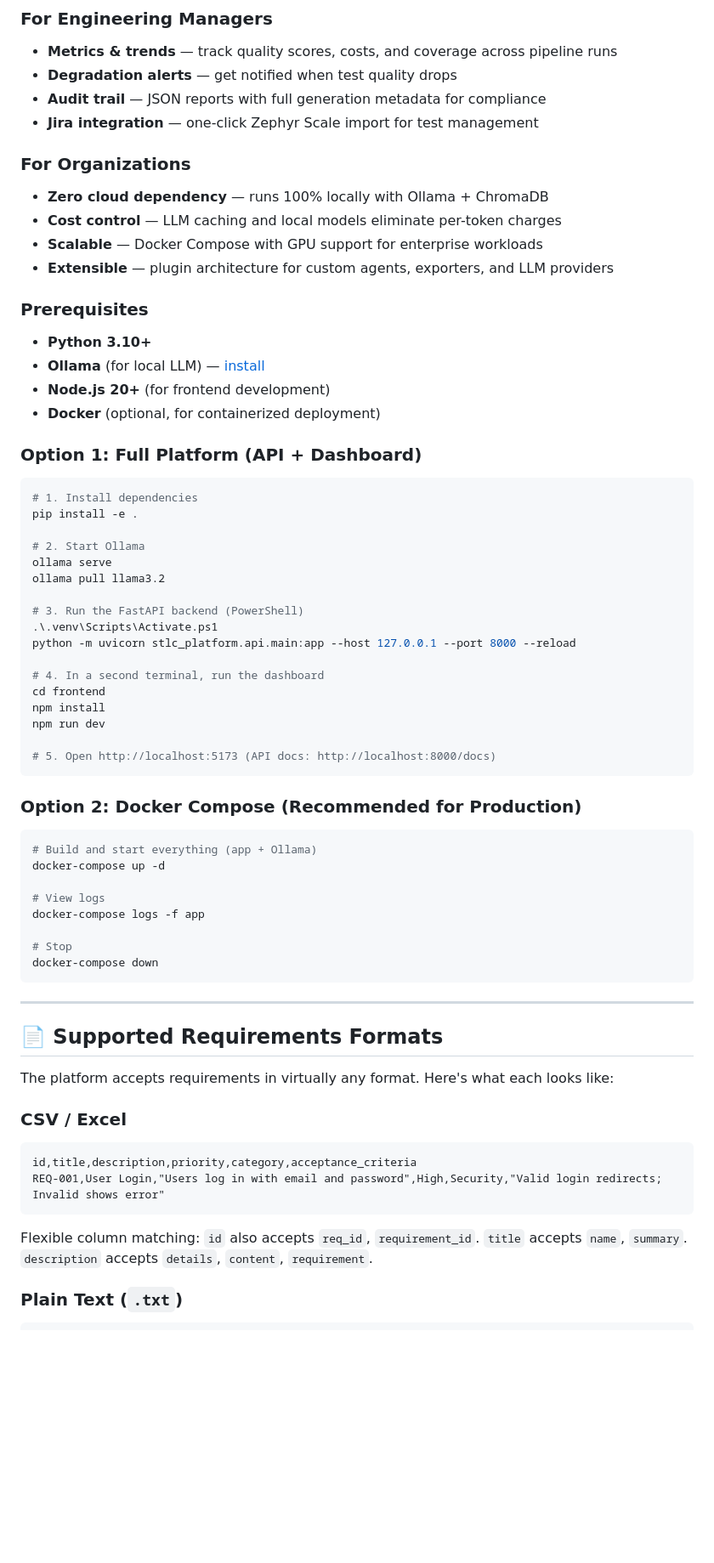
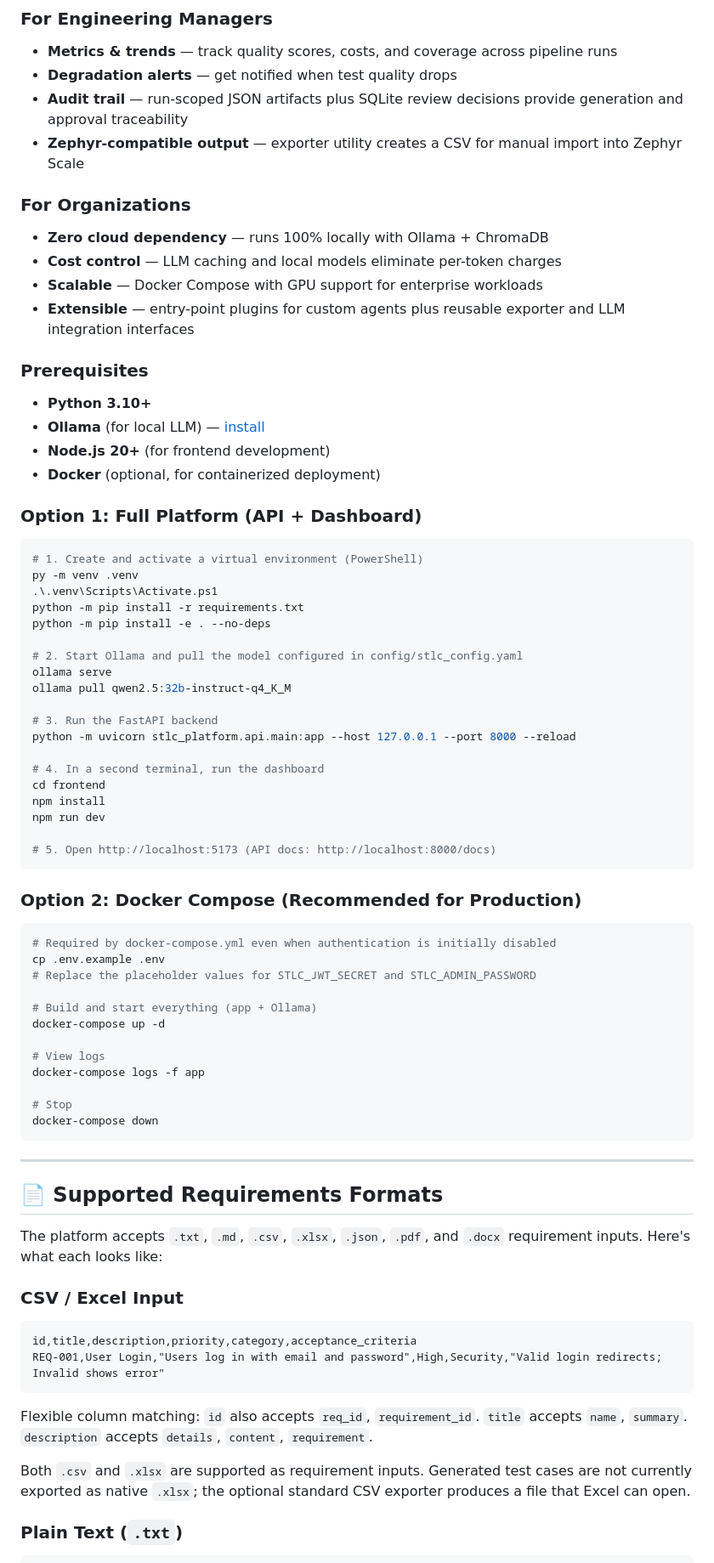
Before and after one commit to m298kumar/Python_Orchestrator, a Markdown page: README.md, the part around one of its changes. Shown at 85% size. GitHub-like rendering; blank space fills up the shorter version.

Commit message:
docs: align README with implemented workflow

````diff
--- a/README.md
+++ b/README.md
@@ -374,14 +376,14 @@ Coverage analysis and metrics persistence run after the DAG completes. Metrics r
 ### For Engineering Managers
 - **Metrics & trends** — track quality scores, costs, and coverage across pipeline runs
 - **Degradation alerts** — get notified when test quality drops
-- **Audit trail** — JSON reports with full generation metadata for compliance
-- **Jira integration** — one-click Zephyr Scale import for test management
+- **Audit trail** — run-scoped JSON artifacts plus SQLite review decisions provide generation and approval traceability
+- **Zephyr-compatible output** — exporter utility creates a CSV for manual import into Zephyr Scale
 
 ### For Organizations
 - **Zero cloud dependency** — runs 100% locally with Ollama + ChromaDB
 - **Cost control** — LLM caching and local models eliminate per-token charges
 - **Scalable** — Docker Compose with GPU support for enterprise workloads
-- **Extensible** — plugin architecture for custom agents, exporters, and LLM providers
+- **Extensible** — entry-point plugins for custom agents plus reusable exporter and LLM integration interfaces
 
 ### Prerequisites
 
@@ -393,15 +395,17 @@ Coverage analysis and metrics persistence run after the DAG completes. Metrics r
 ### Option 1: Full Platform (API + Dashboard)
 
 ```bash
-# 1. Install dependencies
-pip install -e .
+# 1. Create and activate a virtual environment (PowerShell)
+py -m venv .venv
+.\.venv\Scripts\Activate.ps1
+python -m pip install -r requirements.txt
+python -m pip install -e . --no-deps
 
-# 2. Start Ollama
+# 2. Start Ollama and pull the model configured in config/stlc_config.yaml
 ollama serve
-ollama pull llama3.2
+ollama pull qwen2.5:32b-instruct-q4_K_M
 
-# 3. Run the FastAPI backend (PowerShell)
-.\.venv\Scripts\Activate.ps1
+# 3. Run the FastAPI backend
 python -m uvicorn stlc_platform.api.main:app --host 127.0.0.1 --port 8000 --reload
 
 # 4. In a second terminal, run the dashboard
@@ -415,6 +419,10 @@ npm run dev
 ### Option 2: Docker Compose (Recommended for Production)
 
 ```bash
+# Required by docker-compose.yml even when authentication is initially disabled
+cp .env.example .env
+# Replace the placeholder values for STLC_JWT_SECRET and STLC_ADMIN_PASSWORD
+
 # Build and start everything (app + Ollama)
 docker-compose up -d
 
@@ -429,9 +437,9 @@ docker-compose down
 
 ## 📄 Supported Requirements Formats
 
-The platform accepts requirements in virtually any format. Here's what each looks like:
+The platform accepts `.txt`, `.md`, `.csv`, `.xlsx`, `.json`, `.pdf`, and `.docx` requirement inputs. Here's what each looks like:
 
-### CSV / Excel
+### CSV / Excel Input
 
 ```csv
 id,title,description,priority,category,acceptance_criteria
@@ -439,6 +447,8 @@ REQ-001,User Login,"Users log in with email and password",High,Security,"Valid l
 ```
 
 Flexible column matching: `id` also accepts `req_id`, `requirement_id`. `title` accepts `name`, `summary`. `description` accepts `details`, `content`, `requirement`.
+
+Both `.csv` and `.xlsx` are supported as requirement inputs. Generated test cases are not currently exported as native `.xlsx`; the optional standard CSV exporter produces a file that Excel can open.
 
 ### Plain Text (`.txt`)
 
````
Also changed, not shown: other parts of README.md (+68 -64 lines).
